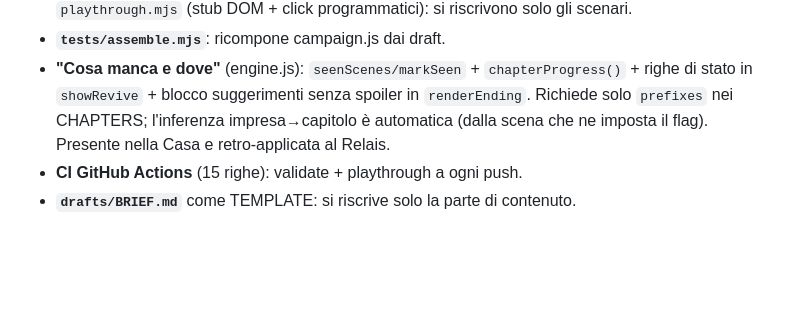
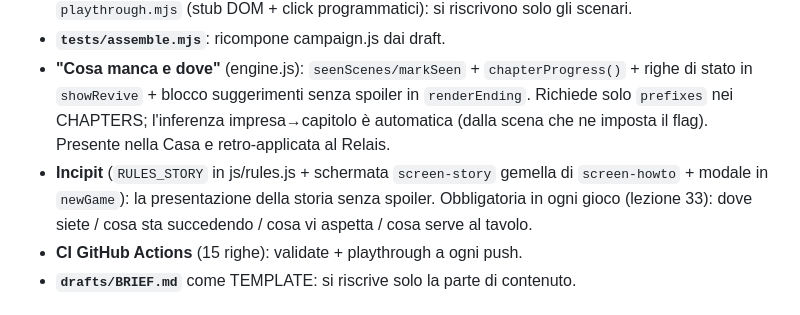
Before and after one commit to Galiv04/dnd-corona-di-mezzanotte, a Markdown page: docs/PIPELINE-PRODUZIONE.md, the part around the change. Rendered like a GitHub page; blank space fills up the shorter version.

Commit message:
Pipeline: l'incipit tra i moduli riusabili obbligatori
Co-Authored-By: Claude Fable 5 <noreply@anthropic.com>

```diff
--- a/docs/PIPELINE-PRODUZIONE.md
+++ b/docs/PIPELINE-PRODUZIONE.md
@@ -53,6 +53,9 @@ originali** (lezione 31) — inclusa la stima di durata DAI DATI (scene per run
   stato in `showRevive` + blocco suggerimenti senza spoiler in `renderEnding`. Richiede solo
   `prefixes` nei CHAPTERS; l'inferenza impresa→capitolo è automatica (dalla scena che ne imposta
   il flag). Presente nella Casa e retro-applicata al Relais.
+- **Incipit** (`RULES_STORY` in js/rules.js + schermata `screen-story` gemella di `screen-howto` +
+  modale in `newGame`): la presentazione della storia senza spoiler. Obbligatoria in ogni gioco
+  (lezione 33): dove siete / cosa sta succedendo / cosa vi aspetta / cosa serve al tavolo.
 - **CI GitHub Actions** (15 righe): validate + playthrough a ogni push.
 - **`drafts/BRIEF.md`** come TEMPLATE: si riscrive solo la parte di contenuto.
 
```
